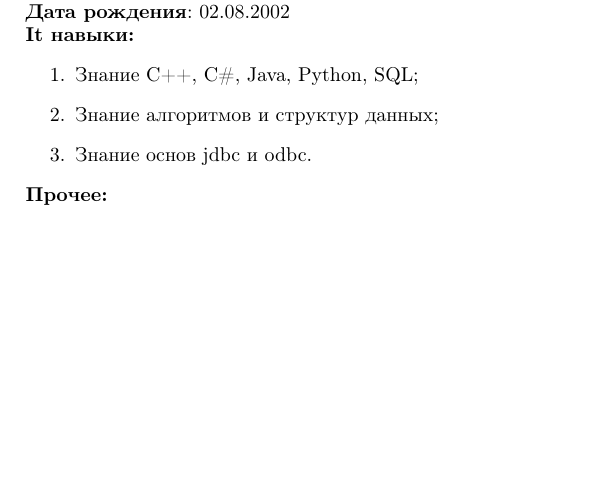
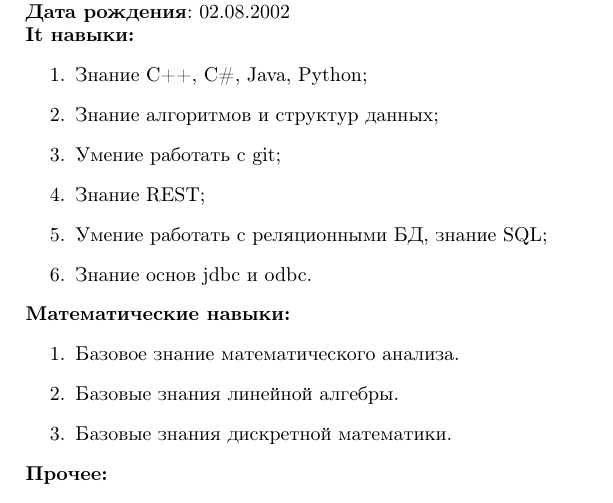
Before and after one commit to klyuevskiy/linux-labs, a LaTeX CV (lab4-latex/resume.tex): part of the page, cut so that both start at the same text, the shorter picture padded with empty space. Compiled offline with pdfLaTeX.

Commit message:
create all labs!

```diff
--- a/lab4-latex/resume.tex
+++ b/lab4-latex/resume.tex
@@ -15,9 +15,18 @@
 	\textbf{Дата рождения}: 02.08.2002\\
 	\textbf{It навыки:}
 	\begin{enumerate}
-		\item Знание C++, C\#, Java, Python, SQL;
+		\item Знание C++, C\#, Java, Python;
 		\item Знание алгоритмов и структур данных;
+		\item Умение работать с git;
+		\item Знание REST;
+		\item Умение работать с реляционными БД, знание SQL;
 		\item Знание основ jdbc и odbc.
+	\end{enumerate}
+	\textbf{Математические навыки:}
+	\begin{enumerate}
+		\item Базовое знание математического анализа.
+		\item Базовые знания линейной алгебры.
+		\item Базовые знания дискретной математики.
 	\end{enumerate}
 	\textbf{Прочее:}
 	\begin{enumerate}
```
Also changed, not shown: lab4-latex/resume.pdf, 3 other files.
